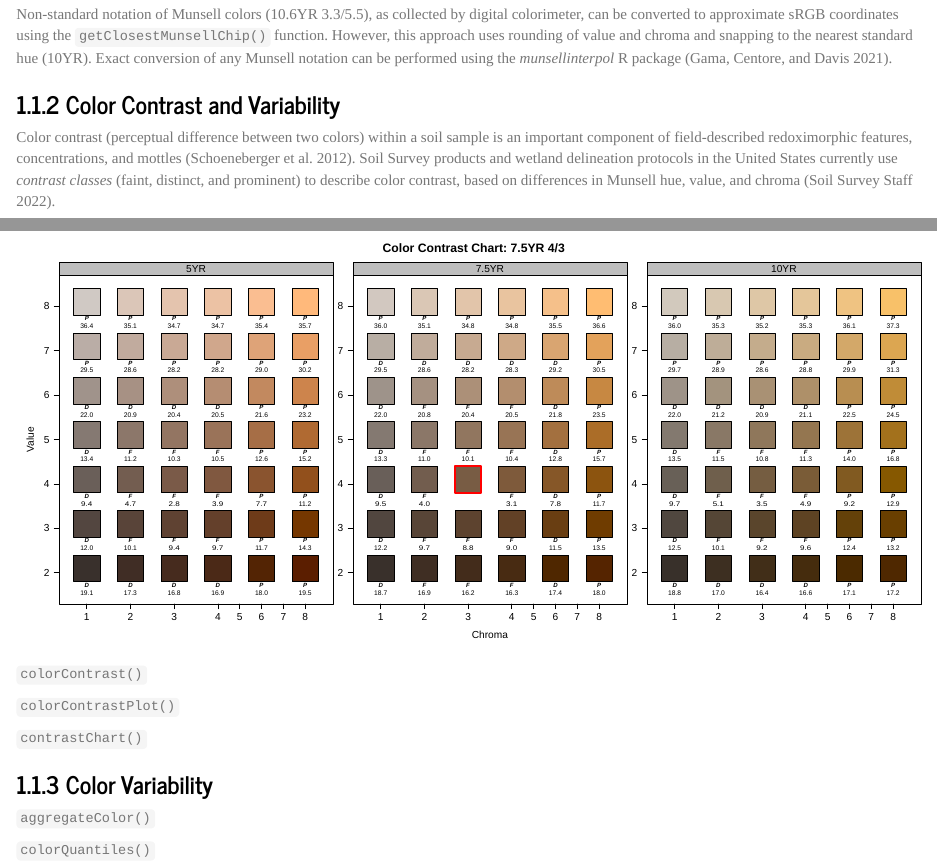
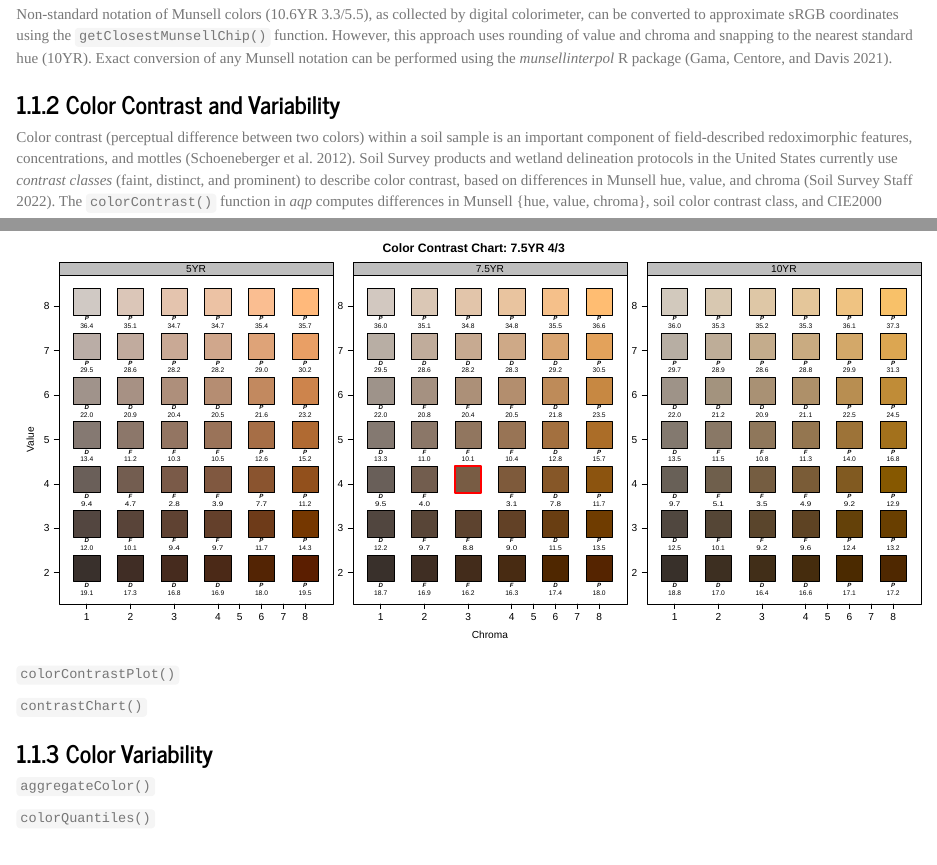
Before and after one commit to ncss-tech/geopedology-chapter, an R Markdown document (sections/soil-morphology.Rmd): the page in a window 1100 px wide, from 740 px down, and a second part further down, joined at a grey line. Rendered offline with R 4.5, knitr and Pandoc, with nearby package versions.

Commit message:
color contrast

```diff
--- a/sections/soil-morphology.Rmd
+++ b/sections/soil-morphology.Rmd
@@ -35,7 +35,7 @@ Non-standard notation of Munsell colors (10.6YR 3.3/5.5), as collected by digita
 
 ### Color Contrast and Variability
 
-Color contrast (perceptual difference between two colors) within a soil sample is an important component of field-described redoximorphic features, concentrations, and mottles [@FieldBookv3]. Soil Survey products and wetland delineation protocols in the United States currently use *contrast classes* (faint, distinct, and prominent) to describe color contrast, based on differences in Munsell hue, value, and chroma [@SSTN2].
+Color contrast (perceptual difference between two colors) within a soil sample is an important component of field-described redoximorphic features, concentrations, and mottles [@FieldBookv3]. Soil Survey products and wetland delineation protocols in the United States currently use *contrast classes* (faint, distinct, and prominent) to describe color contrast, based on differences in Munsell hue, value, and chroma [@SSTN2]. The `colorContrast()` function in *aqp* computes differences in Munsell {hue, value, chroma}, soil color contrast class, and CIE2000
 
 
 
@@ -46,7 +46,7 @@ Color contrast (perceptual difference between two colors) within a soil sample i
 
 ![](figures/contast-chart.svg)
 
-`colorContrast()`
+
 
 <!-- colorContrast('10YR 3/3', '2.5YR 5/6') -->
 
```
Also changed, not shown: sections/spectral-data.Rmd (+1 -1 lines).
